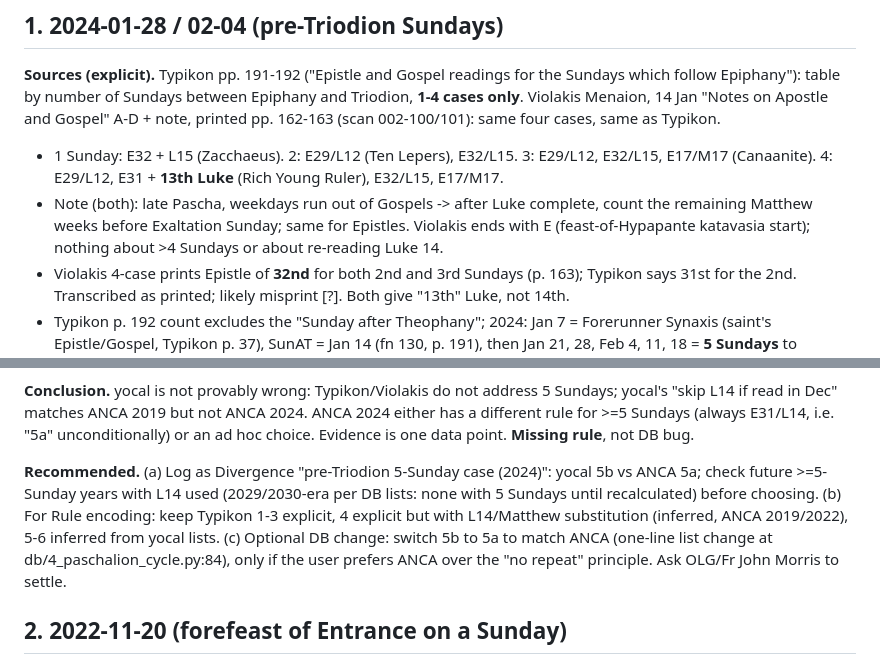
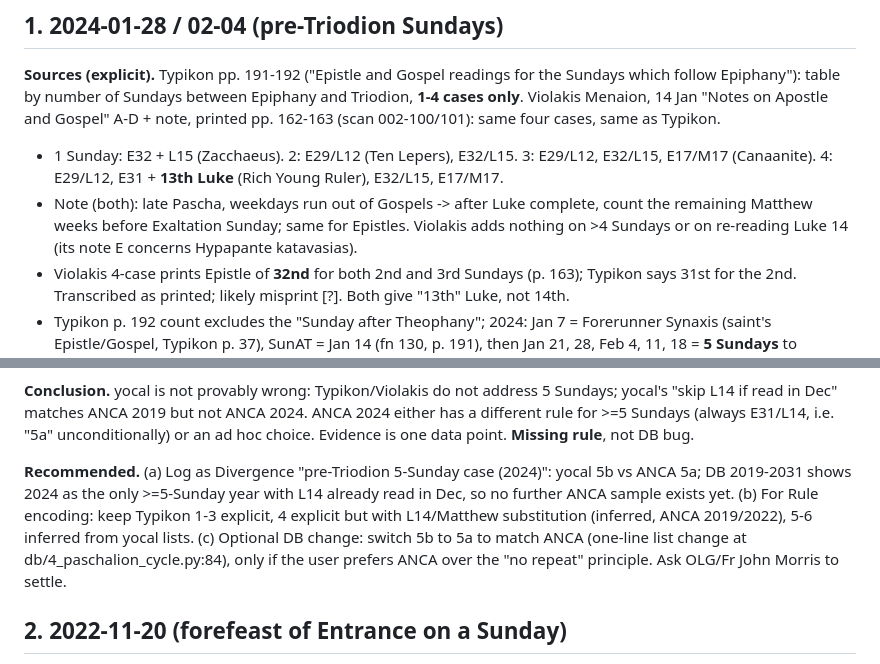
Before and after one commit to cmbryan/yocal, a Markdown page: research/pre-triodion-readings.md, 2 parts joined by grey strips. Rendered like a GitHub page.

Commit message:
Tidy wording (#35)
Co-Authored-By: Claude Sonnet 5.5 <noreply@anthropic.com>

```diff
--- a/research/pre-triodion-readings.md
+++ b/research/pre-triodion-readings.md
@@ -16,7 +16,7 @@ Question: why do yocal and ANCA differ on 2024-01-28 / 2024-02-04, 2022-11-20, 2
 
 **Sources (explicit).** Typikon pp. 191-192 ("Epistle and Gospel readings for the Sundays which follow Epiphany"): table by number of Sundays between Epiphany and Triodion, **1-4 cases only**. Violakis Menaion, 14 Jan "Notes on Apostle and Gospel" A-D + note, printed pp. 162-163 (scan 002-100/101): same four cases, same as Typikon.
 - 1 Sunday: E32 + L15 (Zacchaeus). 2: E29/L12 (Ten Lepers), E32/L15. 3: E29/L12, E32/L15, E17/M17 (Canaanite). 4: E29/L12, E31 + **13th Luke** (Rich Young Ruler), E32/L15, E17/M17.
-- Note (both): late Pascha, weekdays run out of Gospels -> after Luke complete, count the remaining Matthew weeks before Exaltation Sunday; same for Epistles. Violakis ends with E (feast-of-Hypapante katavasia start); nothing about >4 Sundays or about re-reading Luke 14.
+- Note (both): late Pascha, weekdays run out of Gospels -> after Luke complete, count the remaining Matthew weeks before Exaltation Sunday; same for Epistles. Violakis adds nothing on >4 Sundays or on re-reading Luke 14 (its note E concerns Hypapante katavasias).
 - Violakis 4-case prints Epistle of **32nd** for both 2nd and 3rd Sundays (p. 163); Typikon says 31st for the 2nd. Transcribed as printed; likely misprint [?]. Both give "13th" Luke, not 14th.
 - Typikon p. 192 count excludes the "Sunday after Theophany"; 2024: Jan 7 = Forerunner Synaxis (saint's Epistle/Gospel, Typikon p. 37), SunAT = Jan 14 (fn 130, p. 191), then Jan 21, 28, Feb 4, 11, 18 = **5 Sundays** to Publican (Feb 25). Neither source covers 5 or 6 Sundays: **missing**.
 
@@ -27,7 +27,7 @@ Cross-check of all years 2019-2026: L14 omitted in 2019 (4 Sundays, L14 Dec 2 20
 
 **Conclusion.** yocal is not provably wrong: Typikon/Violakis do not address 5 Sundays; yocal's "skip L14 if read in Dec" matches ANCA 2019 but not ANCA 2024. ANCA 2024 either has a different rule for >=5 Sundays (always E31/L14, i.e. "5a" unconditionally) or an ad hoc choice. Evidence is one data point. **Missing rule**, not DB bug.
 
-**Recommended.** (a) Log as Divergence "pre-Triodion 5-Sunday case (2024)": yocal 5b vs ANCA 5a; check future >=5-Sunday years with L14 used (2029/2030-era per DB lists: none with 5 Sundays until recalculated) before choosing. (b) For Rule encoding: keep Typikon 1-3 explicit, 4 explicit but with L14/Matthew substitution (inferred, ANCA 2019/2022), 5-6 inferred from yocal lists. (c) Optional DB change: switch 5b to 5a to match ANCA (one-line list change at db/4_paschalion_cycle.py:84), only if the user prefers ANCA over the "no repeat" principle. Ask OLG/Fr John Morris to settle.
+**Recommended.** (a) Log as Divergence "pre-Triodion 5-Sunday case (2024)": yocal 5b vs ANCA 5a; DB 2019-2031 shows 2024 as the only >=5-Sunday year with L14 already read in Dec, so no further ANCA sample exists yet. (b) For Rule encoding: keep Typikon 1-3 explicit, 4 explicit but with L14/Matthew substitution (inferred, ANCA 2019/2022), 5-6 inferred from yocal lists. (c) Optional DB change: switch 5b to 5a to match ANCA (one-line list change at db/4_paschalion_cycle.py:84), only if the user prefers ANCA over the "no repeat" principle. Ask OLG/Fr John Morris to settle.
 
 ## 2. 2022-11-20 (forefeast of Entrance on a Sunday)
 
```
